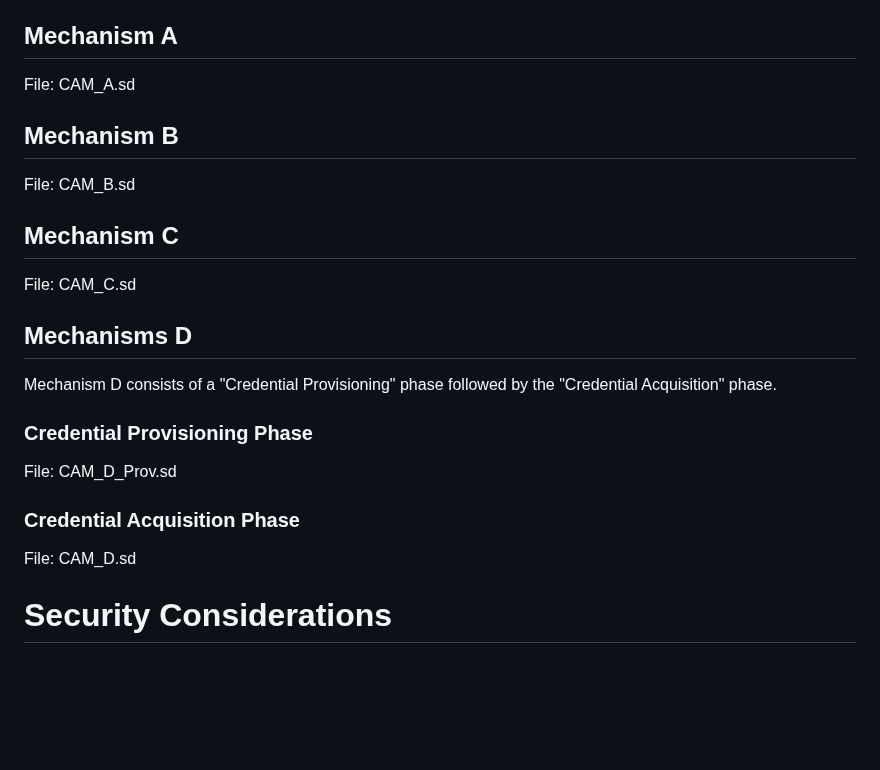
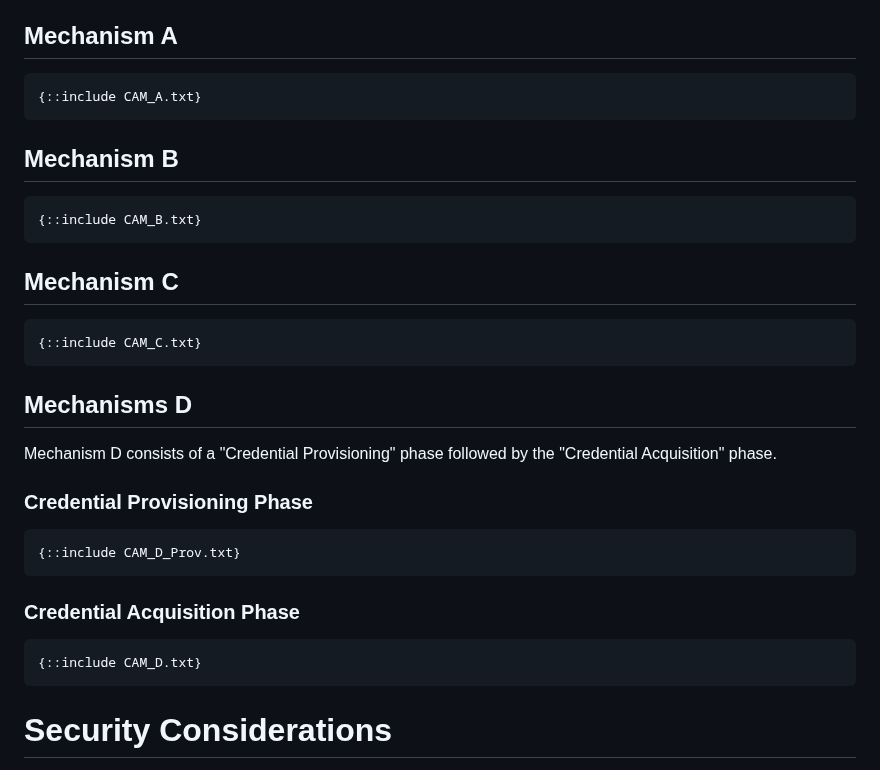
Before and after one commit to confidential-computing/twi-rats, a Markdown page: draft-novak-twi-attestation.md, the part around the change. Rendered like a GitHub page; blank space fills up the shorter version.

Commit message:
Add ASCII ART Diagrams
Signed-off-by: Yogesh Deshpande <yogesh.deshpande@arm.com>

```diff
--- a/draft-novak-twi-attestation.md
+++ b/draft-novak-twi-attestation.md
@@ -201,15 +201,21 @@ TODO: Generate ASCII art around each of the  sequence diagrams.
 
 ## Mechanism A
 
-File: CAM_A.sd
+~~~ aasvg
+{::include CAM_A.txt}
+~~~
 
 ## Mechanism B
 
-File: CAM_B.sd
+~~~ aasvg
+{::include CAM_B.txt}
+~~~
 
 ## Mechanism C
 
-File: CAM_C.sd
+~~~ aasvg
+{::include CAM_C.txt}
+~~~
 
 ## Mechanisms D
 
@@ -217,11 +223,15 @@ Mechanism D consists of a "Credential Provisioning" phase followed by the "Crede
 
 ### Credential Provisioning Phase
 
-File: CAM_D_Prov.sd
+~~~ aasvg
+{::include CAM_D_Prov.txt}
+~~~
 
 ### Credential Acquisition Phase
 
-File: CAM_D.sd
+~~~ aasvg
+{::include CAM_D.txt}
+~~~
 
 # Security Considerations
 
```
